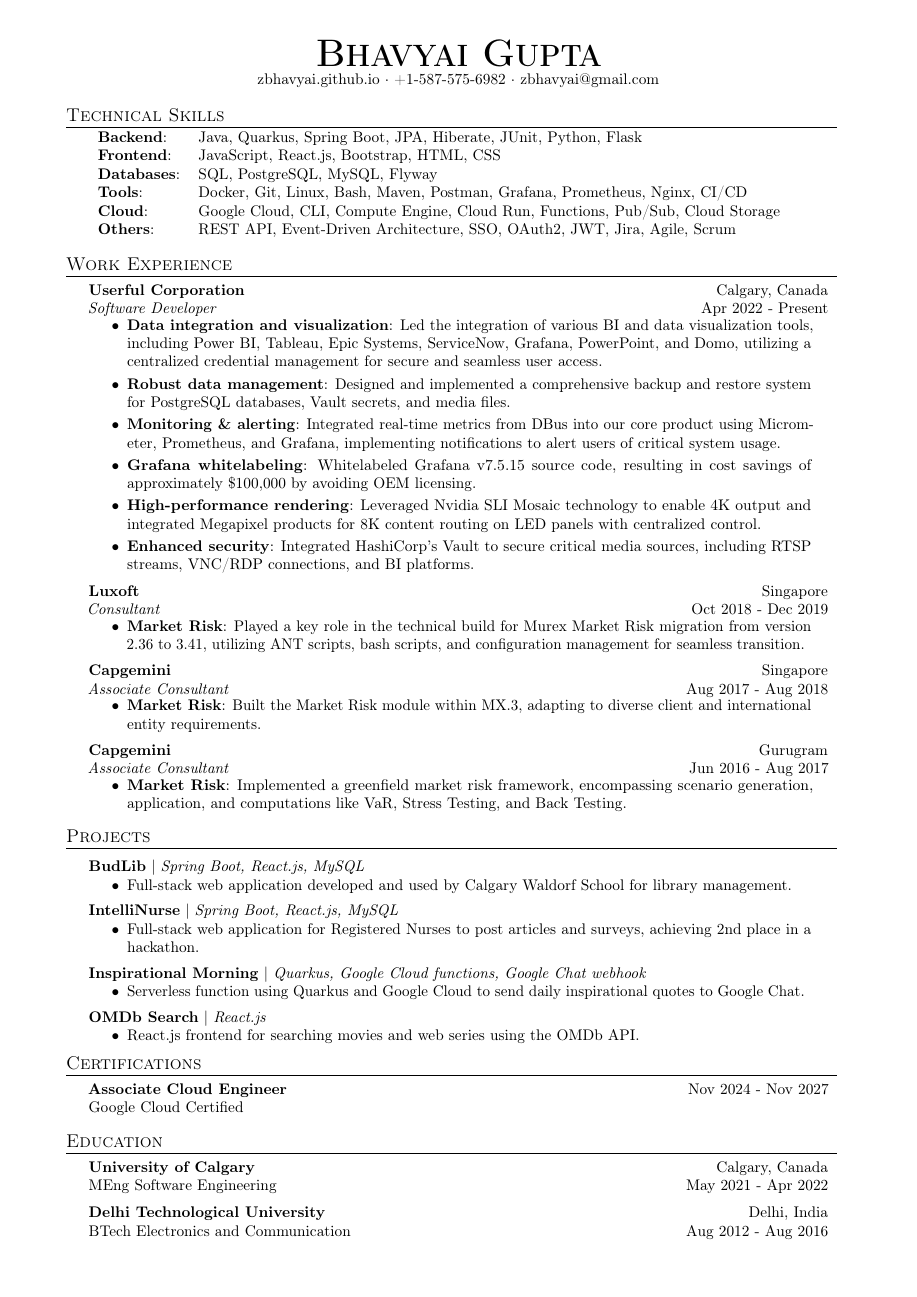
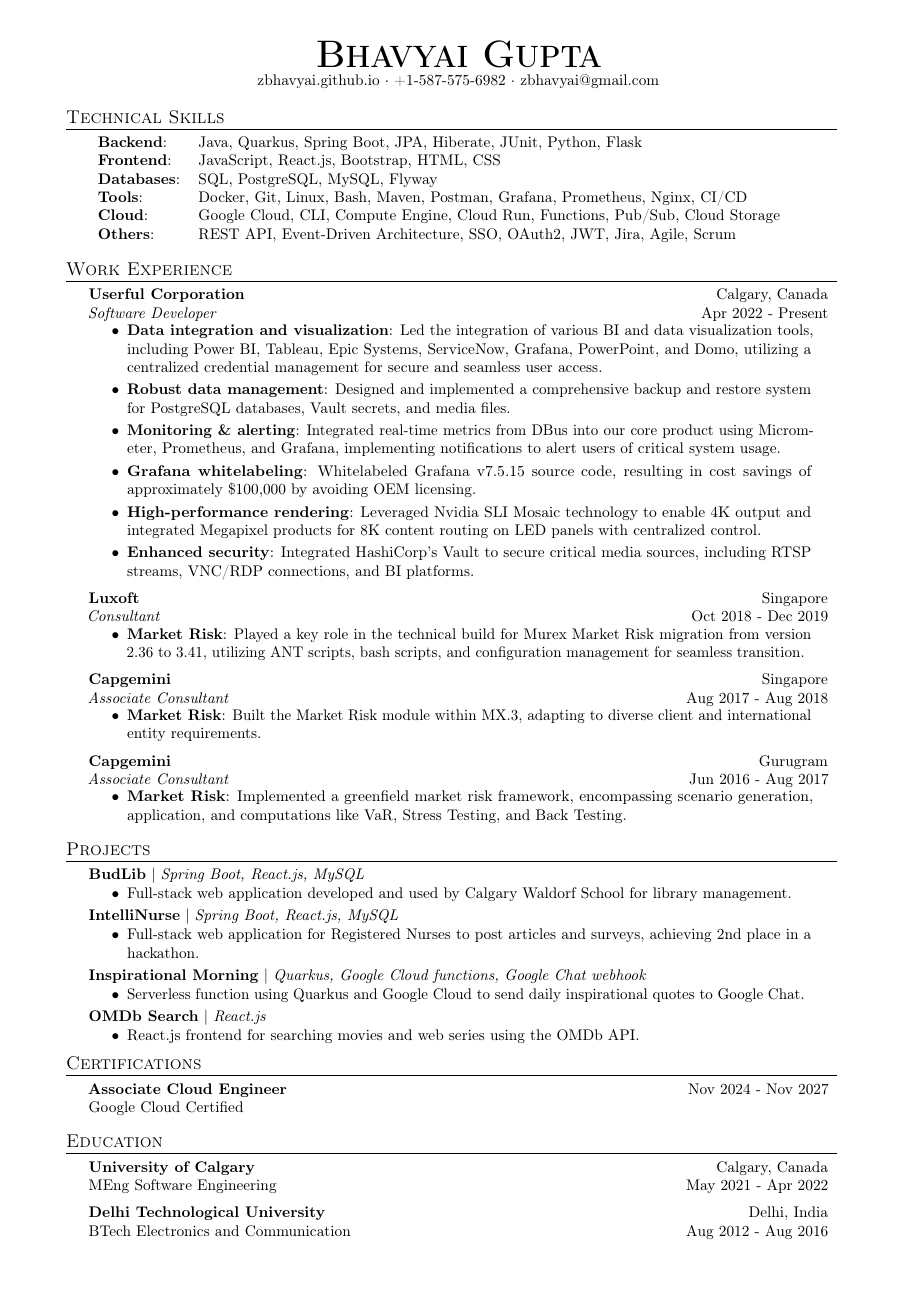
Before and after one commit to zbhavyai/zbhavyai.github.io, a LaTeX CV (src/assets/resume/resume.tex): the whole page. Compiled offline with pdfLaTeX.

Commit message:
fix spacing under couple of headings

```diff
--- a/src/assets/resume/resume.tex
+++ b/src/assets/resume/resume.tex
@@ -60,7 +60,6 @@
 }
 
 \newcommand{\resumeHeadingProject}[3]{
-    \vspace{1mm}
     {\textbf{#1}} $|$ \emph{#2} % \hfill {#3}
     \vspace{-2mm}
 }
@@ -95,6 +94,7 @@
 %--------------------------------TECHNICAL SKILLS--------------------------------
 \header{Technical Skills}
 
+\vspace{2pt}
 \begin{tabular}{ l l }
     \textbf{Backend}:   & Java, Quarkus, Spring Boot, JPA, Hiberate, JUnit, Python, Flask                   \\
     \textbf{Frontend}:  & JavaScript, React.js, Bootstrap, HTML, CSS                                        \\
```
